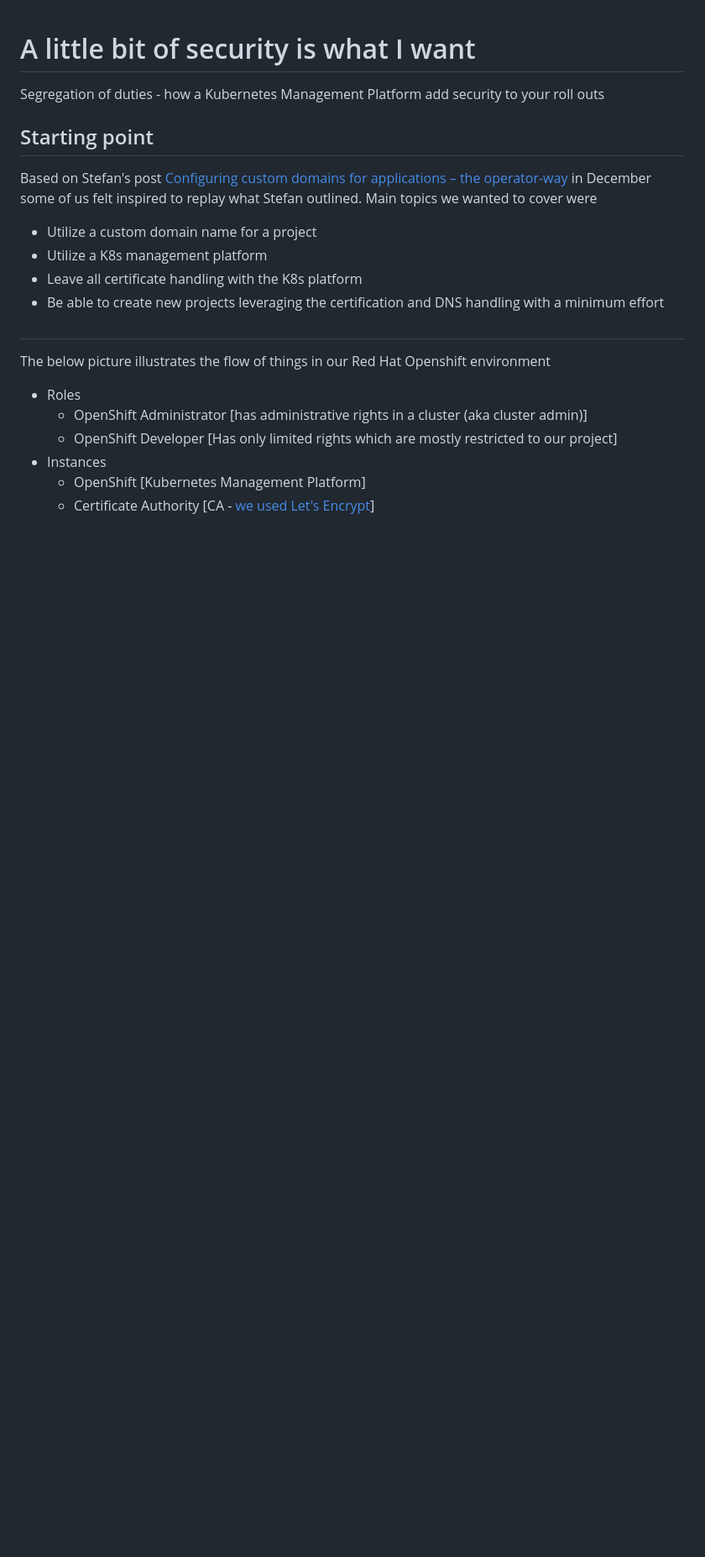
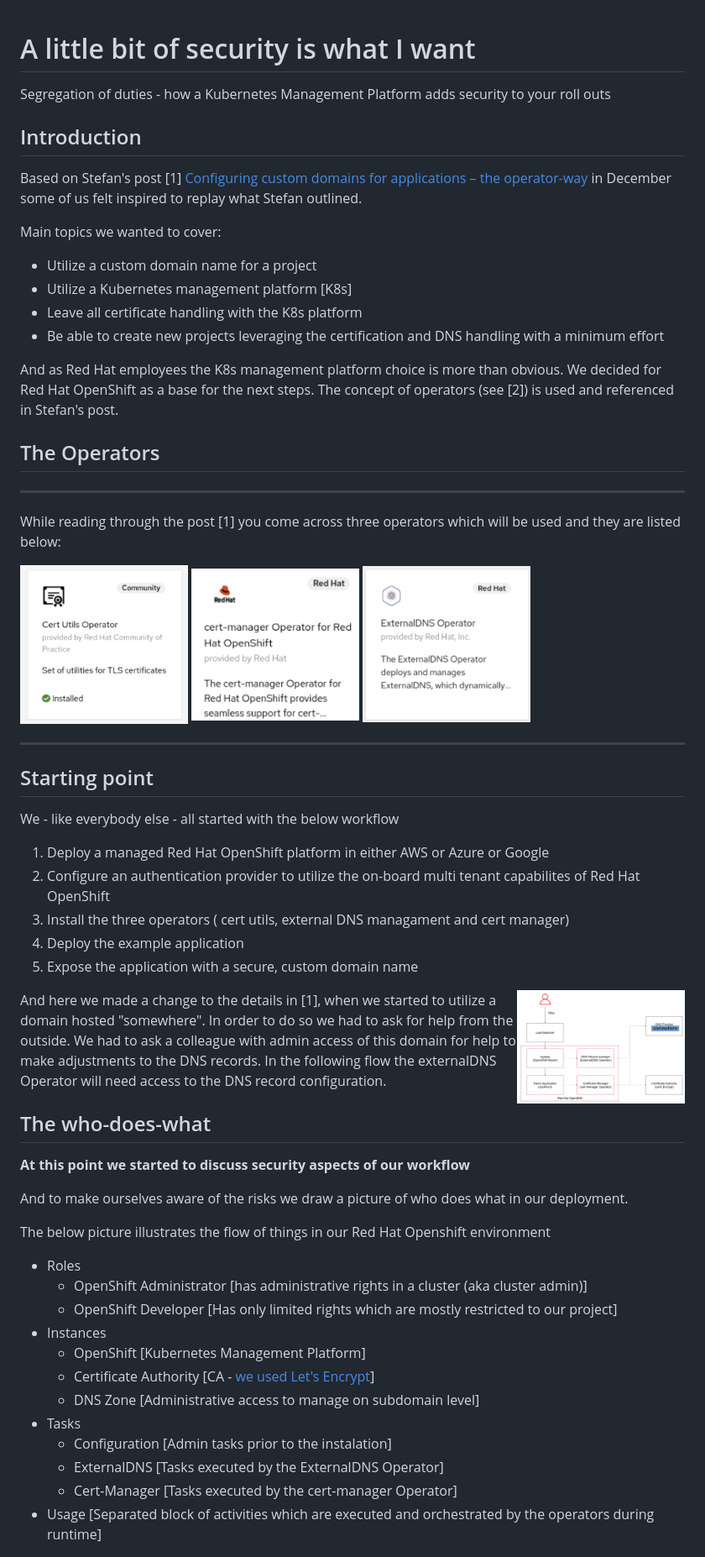
Before and after one commit to sa-mw-dach/winkelschleifer, a Markdown page: docs/opensourcerers.org/opensourcerers-post.md, the part around one of its changes. Shown at 84% size. GitHub-like rendering; pictures changed too: docs/opensourcerers.org/images/cert-manager.png (added), docs/opensourcerers.org/images/cert-utils-op.png (added), docs/opensourcerers.org/images/ext-dns-op.png (added); blank space fills up the shorter version.

Commit message:
Tune opernsourcerers.org post

```diff
--- a/docs/opensourcerers.org/opensourcerers-post.md
+++ b/docs/opensourcerers.org/opensourcerers-post.md
@@ -1,17 +1,55 @@
 # A little bit of security is what I want
 
-Segregation of duties - how a Kubernetes Management Platform add security to your roll outs
+Segregation of duties - how a Kubernetes Management Platform adds security to your roll outs
+
+## Introduction
+
+Based on Stefan's post [1] [Configuring custom domains for applications – the operator-way](https://www.opensourcerers.org/2022/12/12/configuring-custom-domains-for-applications-the-operator-way/) in December some of us felt inspired to replay what Stefan outlined.
+
+Main topics we wanted to cover:
+* Utilize a custom domain name for a project
+* Utilize a Kubernetes management platform [K8s]
+* Leave all certificate handling with the K8s platform
+* Be able to create new projects leveraging the certification and DNS handling with a minimum effort
+
+And as Red Hat employees the K8s management platform choice is more than obvious. We decided for Red Hat OpenShift as a base for the next steps. The concept of operators (see [2]) is used and referenced in Stefan's post.
+
+## The Operators
+
+---
+
+While reading through the post [1] you come across three operators which will be used and they are listed below:
+
+[//]:![cert-utils-operator](images/cert-utils-op.png)
+[//]:![cert-utils-operator](images/cert-manager.png)
+[//]:![cert-utils-operator](images/ext-dns-op.png)
+
+<img src="images/cert-utils-op.png" alt="cert-utils-operator" width="200"/>
+<img src="images/cert-manager.png" alt="cert-manager-operator" width="200"/>
+<img src="images/ext-dns-op.png" alt="external-dns-operator" width="200"/>
+
+---
 
 ## Starting point
 
-Based on Stefan's post [Configuring custom domains for applications – the operator-way](https://www.opensourcerers.org/2022/12/12/configuring-custom-domains-for-applications-the-operator-way/) in December some of us felt inspired to replay what Stefan outlined. Main topics we wanted to cover were
-* Utilize a custom domain name for a project
-* Utilize a K8s management platform
-* Leave all certificate handling with the K8s platform
-* Be able to create new projects leveraging the certification and DNS handling with a minimum effort
+We - like everybody else - all started with the below workflow
 
+1. Deploy a managed Red Hat OpenShift platform in either AWS or Azure or Google
+2. Configure an authentication provider to utilize the on-board multi tenant capabilites of Red Hat OpenShift
+3. Install the three operators ( cert utils, external DNS managament and cert manager)
+4. Deploy the example application
+5. Expose the application with a secure, custom domain name
 
-##
+<img src="images/hl-architecture-change.png" align="right" alt="high level architecture change" width="200"/> </p>
+
+And here we made a change to the details in [1], when we started to utilize a domain hosted "somewhere". In order to do so we had to ask for help from the outside. We had to ask a colleague with admin access of this domain for help to make adjustments to the DNS records. In the following flow the externalDNS Operator will need access to the DNS record configuration.
+
+## The who-does-what
+
+**At this point we started to discuss security aspects of our workflow**
+
+And to make ourselves aware of the risks we draw a picture of who does what in our deployment.
+
 
 The below picture illustrates the flow of things in our Red Hat Openshift environment
 + Roles
@@ -20,7 +58,12 @@ The below picture illustrates the flow of things in our Red Hat Openshift enviro
 + Instances
   + OpenShift [Kubernetes Management Platform]
   + Certificate Authority [CA - [we used Let's Encrypt](https://en.wikipedia.org/wiki/Let's_Encrypt)]
-
+  + DNS Zone [Administrative access to manage on subdomain level]
++ Tasks
+  + Configuration [Admin tasks prior to the instalation]
+  + ExternalDNS [Tasks executed by the ExternalDNS Operator]
+  + Cert-Manager [Tasks executed by the cert-manager Operator]
++ Usage [Separated block of activities which are executed and orchestrated by the operators during runtime]
 
 ![dns_sequence_overview](images/winkelschleifer-sequence.png)
 
```
Also changed, not shown: other parts of docs/opensourcerers.org/opensourcerers-post.md (+2 -0 lines), README.md (+6 -0 lines), docs/opensourcerers.org/images/hl-architecture.png (added), 1 other file.
